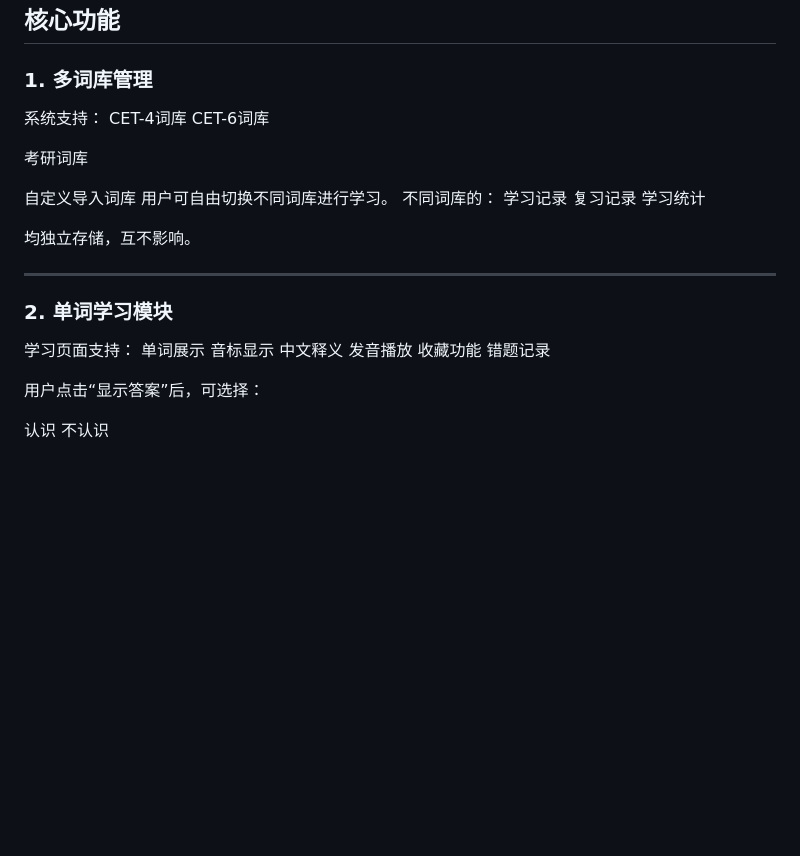
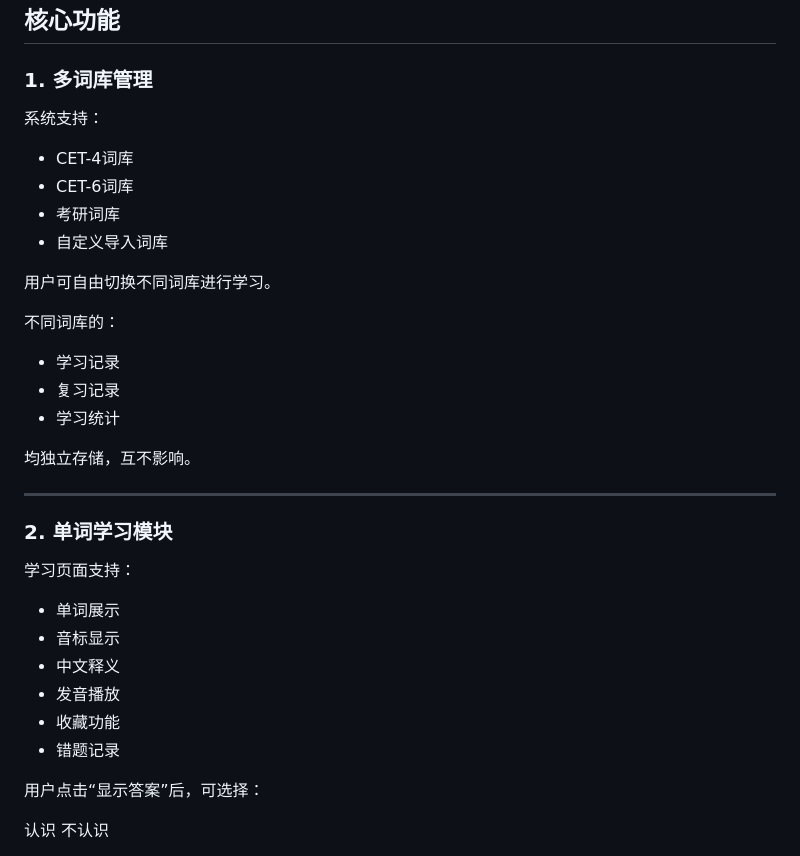
Before and after one commit to CaO339/word-game-miniapp, a Markdown page: README.md, the part around the change. GitHub-like rendering; blank space fills up the shorter version.

```diff
--- a/README.md
+++ b/README.md
@@ -77,17 +77,17 @@ WordMaster 是一款基于微信小程序开发的英语单词学习工具，旨
 ### 1. 多词库管理
 
 系统支持：
-CET-4词库
-CET-6词库
+* CET-4词库
+* CET-6词库
+* 考研词库
+* 自定义导入词库
 
-考研词库
+用户可自由切换不同词库进行学习。
 
-自定义导入词库
-用户可自由切换不同词库进行学习。
 不同词库的：
-学习记录
-复习记录
-学习统计
+* 学习记录
+* 复习记录
+* 学习统计
 
 均独立存储，互不影响。
 
@@ -96,12 +96,12 @@ CET-6词库
 ### 2. 单词学习模块
 
 学习页面支持：
-单词展示
-音标显示
-中文释义
-发音播放
-收藏功能
-错题记录
+* 单词展示
+* 音标显示
+* 中文释义
+* 发音播放
+* 收藏功能
+* 错题记录
 
 用户点击“显示答案”后，可选择：
 
```
